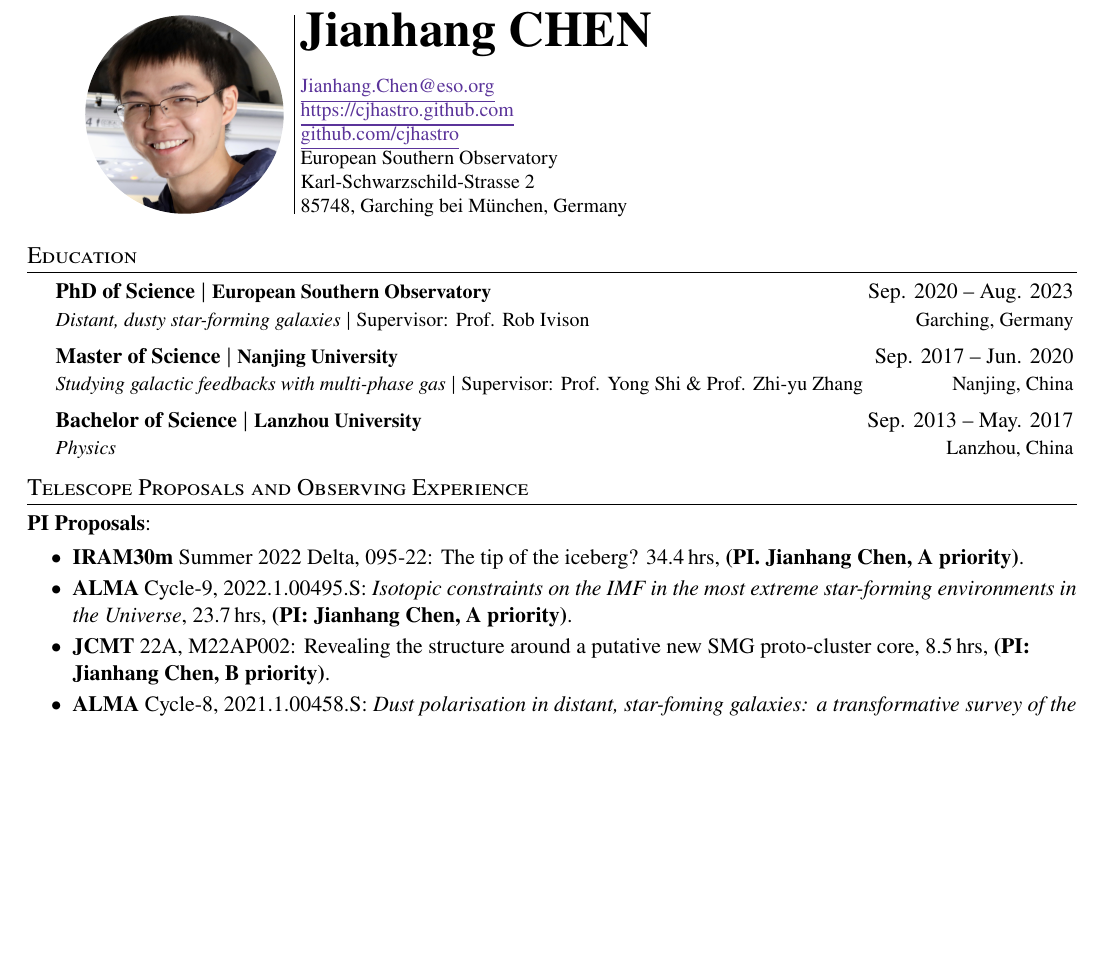
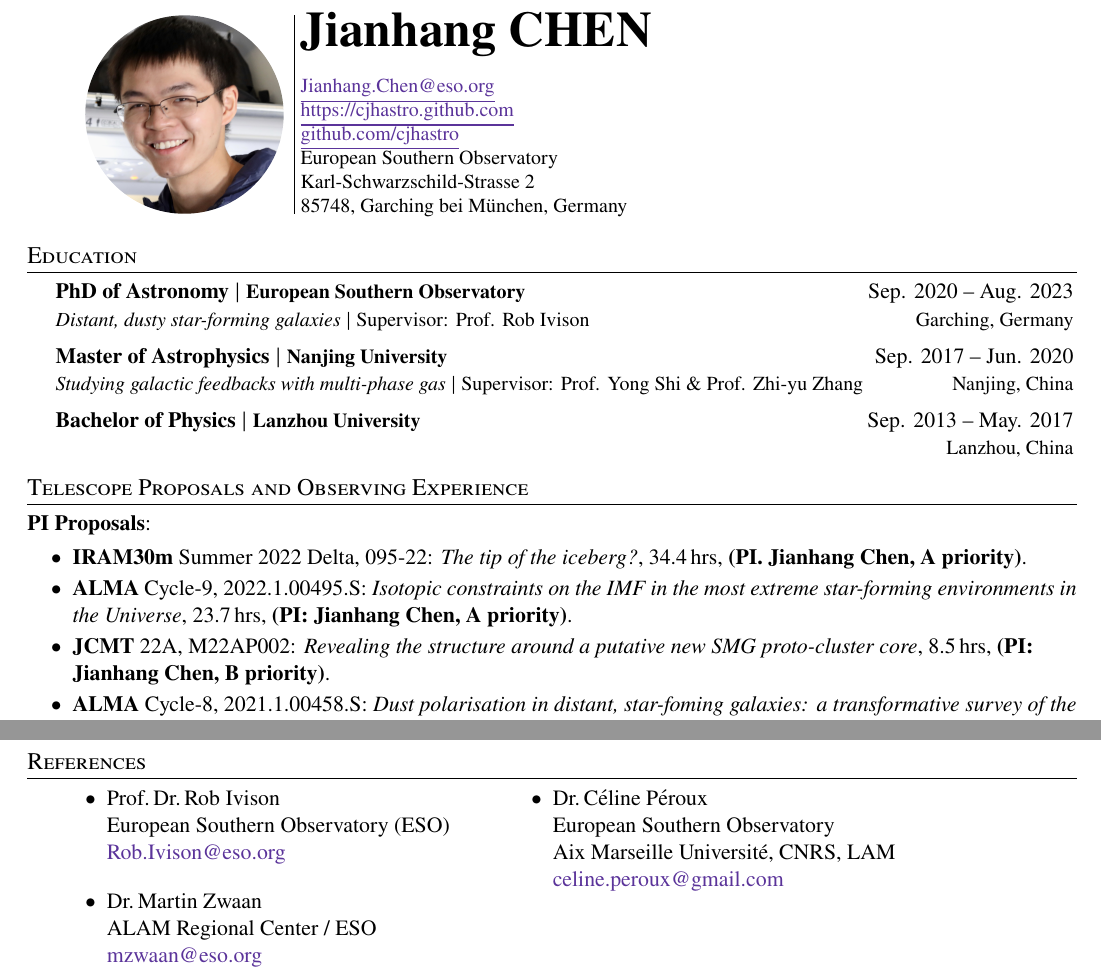
Before and after one commit to cjhang/cjhang.github.io, a LaTeX CV (pages/CV/jchen_cv.tex): part of page 1 of 3 before the commit and two parts of pages 1 and 3 of 4 after it, the two joined at a grey line, cut so that both start at the same text, the shorter picture padded with empty space. Compiled offline with pdfLaTeX.

Commit message:
update paper with newest info

```diff
--- a/pages/CV/jchen_cv.tex
+++ b/pages/CV/jchen_cv.tex
@@ -198,14 +199,14 @@ information though). Whatever order you choose be consistent throughout.
 %      {Degree Achieved}{Years of Study}
 %      {Institution of Study}{Where it is located}
     \CVSubheading
-    {{PhD of Science $|$ {\small{European Southern Observatory}}}}{Sep. 2020 -- Aug. 2023}
+    {{PhD of Astronomy $|$ {\small{European Southern Observatory}}}}{Sep. 2020 -- Aug. 2023}
      {\emph{Distant, dusty star-forming galaxies} $|$ Supervisor: Prof. Rob Ivison}{Garching, Germany}
     \CVSubheading
-      {{Master of Science $|$ {\small{Nanjing University}}}}{Sep. 2017 -- Jun. 2020}
+      {{Master of Astrophysics $|$ {\small{Nanjing University}}}}{Sep. 2017 -- Jun. 2020}
       {\emph{Studying galactic feedbacks with multi-phase gas} $|$ Supervisor: Prof. Yong Shi \& Prof. Zhi-yu Zhang}{Nanjing, China}
     \CVSubheading
-      {{Bachelor of Science $|$ {\small{Lanzhou University}}}}{Sep. 2013 -- May. 2017}
-      {\emph{Physics}}{Lanzhou, China}
+      {{Bachelor of Physics $|$ {\small{Lanzhou University}}}}{Sep. 2013 -- May. 2017}
+      {\emph{}}{Lanzhou, China}
   \CVSubHeadingListEnd
 
 %-----WORK EXPERIENCE----------------------------------------------------------
@@ -218,9 +219,9 @@ are seeking
 {\bf PI Proposals}:\\
 \vspace{-0.8em}
 \begin{paperlist}
-    \item {\bf IRAM30m} Summer 2022 Delta, 095-22:  The tip of the iceberg? 34.4\,hrs, {\bf (PI. Jianhang Chen, A priority)}.
+  \item {\bf IRAM30m} Summer 2022 Delta, 095-22: \emph{The tip of the iceberg?}, 34.4\,hrs, {\bf (PI. Jianhang Chen, A priority)}.
     \item {\bf ALMA} Cycle-9, 2022.1.00495.S: \emph{Isotopic constraints on the IMF in the most extreme star-forming environments in the Universe}, 23.7\,hrs, {\bf (PI: Jianhang Chen, A priority)}.
-    \item {\bf JCMT} 22A, M22AP002: Revealing the structure around a putative new SMG proto-cluster core, 8.5\,hrs, {\bf (PI: Jianhang Chen, B priority)}.
+    \item {\bf JCMT} 22A, M22AP002: \emph{Revealing the structure around a putative new SMG proto-cluster core}, 8.5\,hrs, {\bf (PI: Jianhang Chen, B priority)}.
     \item {\bf ALMA} Cycle-8, 2021.1.00458.S: \emph{Dust polarisation in distant, star-foming galaxies: a transformative survey of the viable targets}, 25.1\,hrs, {\bf (PI: Jianhang Chen, B priority)}.
     \item {\bf NEOMA} Summer 2020, S20BB: \emph{Searching for molecular gas in HI-rich red spirals}, 2.8\,hrs, {\bf (PI: Jianhang Chen, B priority)}.
 \end{paperlist}
@@ -376,6 +377,33 @@ recommends.
     }}
  \end{itemize}
 
+\section{References}
+
+\begin{minipage}[c]{0.05\textwidth}
+\-\
+\end{minipage}
+\begin{minipage}[t]{0.42\textwidth}
+$\bullet$ \ Prof.\,Dr.\,Rob Ivison \\
+\hphantom{$\bullet$} \ European Southern Observatory (ESO) \\
+\hphantom{$\bullet$} \ \href{mailto:Rob.Ivison@eso.org}{Rob.Ivison@eso.org}
+\vspace{1em}
+\\
+%\end{minipage}
+%\begin{minipage}[c]{0.5\textwidth}
+$\bullet$ \ Dr.\,Martin Zwaan \\
+\hphantom{$\bullet$} \ ALAM Regional Center / ESO \\
+\hphantom{$\bullet$} \ \href{mailto:mzwaan@eso.org}{mzwaan@eso.org}
+\end{minipage}
+\begin{minipage}[t]{0.52\textwidth}
+$\bullet$ \ Dr.\,C\'eline P\'eroux \\
+\hphantom{$\bullet$} \ European Southern Observatory\\
+\hphantom{$\bullet$} \ Aix Marseille Universit\'e, CNRS, LAM\\
+\hphantom{$\bullet$} \ \href{mailto:celine.peroux@gmail.com}{celine.peroux@gmail.com}
+\end{minipage}
+
+
+
+
 \newpage
 
 \begin{table*}
```
Also changed, not shown: pages/CV/jchen_cv.pdf, pages/CV/jchen_cv.tex (3 more changed lines).
